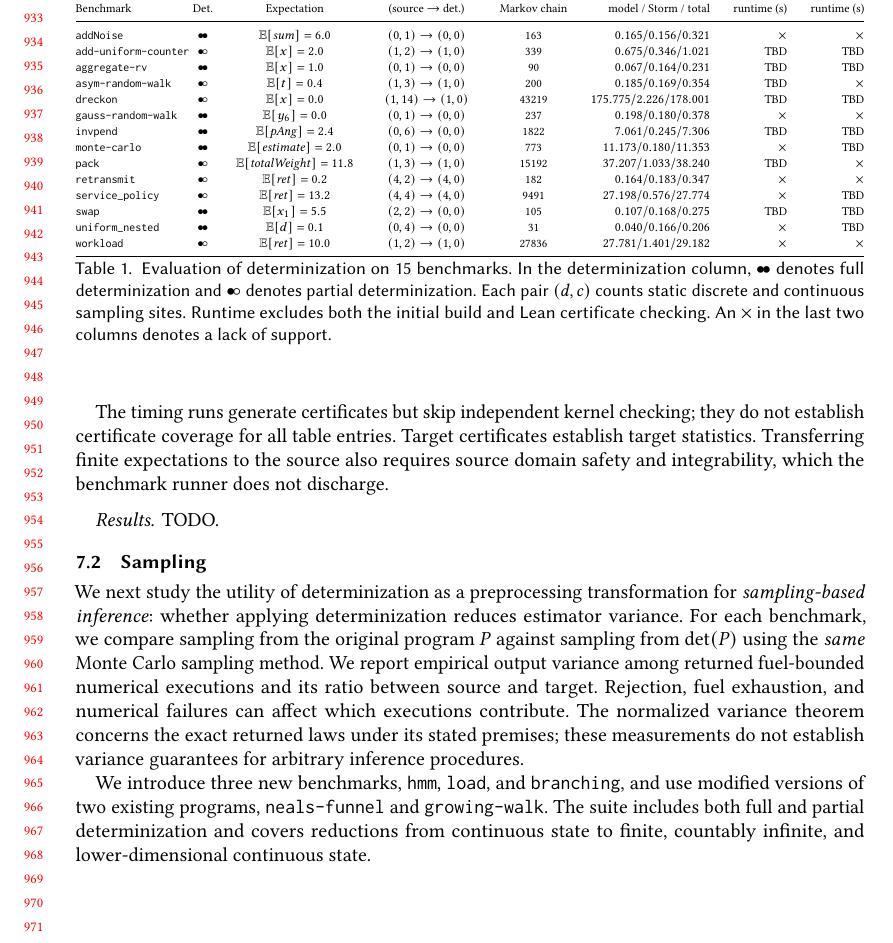
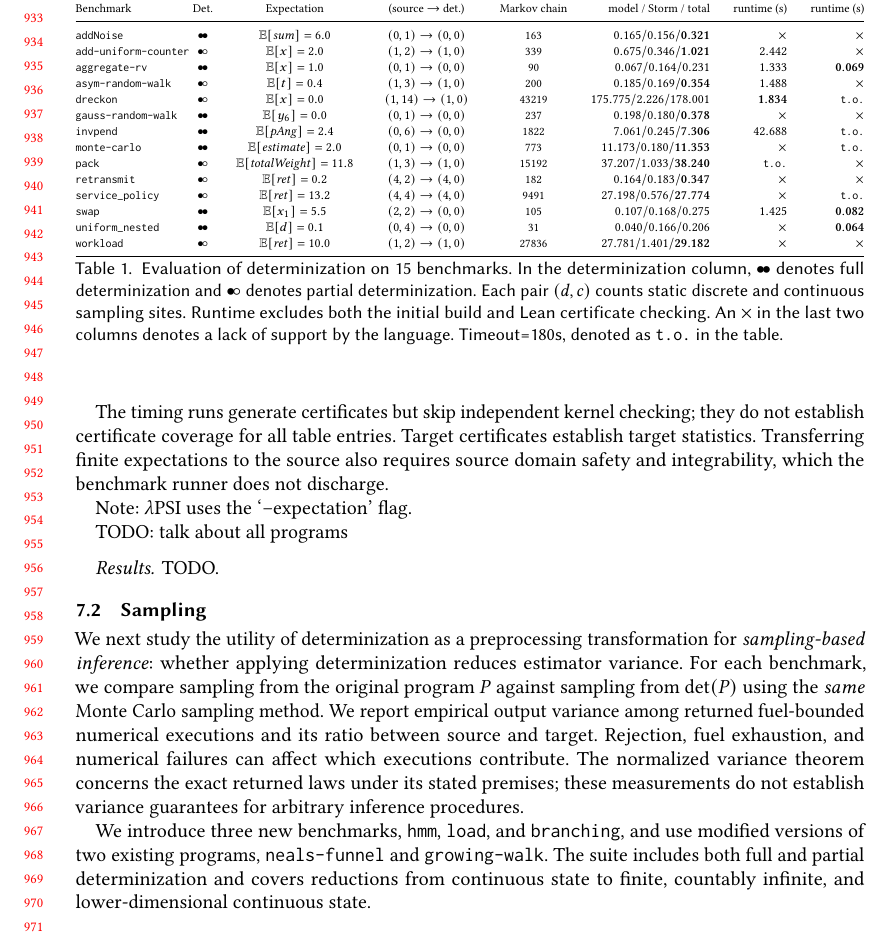
Before and after one commit to julesjacobs/determinize, a LaTeX paper (tex/main.tex, which reads tex/sections/7_evaluation.tex): part of page 20 of 25, cut so that both start at the same text. Compiled offline with pdfLaTeX.

Commit message:
Update table in evaluation section with other tools

```diff
--- a/tex/sections/7_evaluation.tex
+++ b/tex/sections/7_evaluation.tex
@@ -39,7 +39,7 @@ We distinguish \emph{full} determinization, which eliminates all sampling, from
             & $\mathbb{E}[\mathit{sum}]=6.0$
             & $(0,1) \rightarrow (0,0)$
             & 163
-            & $0.165 / 0.156 / 0.321$
+            & $0.165 / 0.156 / \mathbf{0.321}$
             & $\times$
             & $\times$ \\
 
@@ -48,9 +48,9 @@ We distinguish \emph{full} determinization, which eliminates all sampling, from
             & $\mathbb{E}[x]=2.0$
             & $(1,2) \rightarrow (1,0)$
             & 339
-            & $0.675 / 0.346 / 1.021$
-            & TBD
-            & TBD \\
+            & $0.675 / 0.346 / \mathbf{1.021}$
+            & $2.442$
+            & $\times$ \\
 
         \texttt{aggregate-rv}
             & $\bullet\!\bullet$
@@ -58,16 +58,16 @@ We distinguish \emph{full} determinization, which eliminates all sampling, from
             & $(0,1) \rightarrow (0,0)$
             & 90
             & $0.067 / 0.164 / 0.231$
-            & TBD
-            & TBD \\
+            & $1.333$
+            & $\mathbf{0.069}$ \\
 
         \texttt{asym-random-walk}
             & $\bullet\!\circ$
             & $\mathbb{E}[t]=0.4$
             & $(1,3) \rightarrow (1,0)$
             & 200
-            & $0.185 / 0.169 / 0.354$
-            & TBD
+            & $0.185 / 0.169 / \mathbf{0.354}$
+            & $1.488$
             & $\times$ \\
 
         \texttt{dreckon}
@@ -76,15 +76,15 @@ We distinguish \emph{full} determinization, which eliminates all sampling, from
             & $(1,14) \rightarrow (1,0)$
             & 43219
             & $175.775 / 2.226 / 178.001$
-            & TBD
-            & TBD \\
+            & $\mathbf{1.834}$
+            & \texttt{t.o.} \\
 
         \texttt{gauss-random-walk}
             & $\bullet\!\bullet$
             & $\mathbb{E}[y_6]=0.0$
             & $(0,1) \rightarrow (0,0)$
             & 237
-            & $0.198 / 0.180 / 0.378$
+            & $0.198 / 0.180 / \mathbf{0.378}$
             & $\times$
             & $\times$ \\
 
@@ -93,26 +93,26 @@ We distinguish \emph{full} determinization, which eliminates all sampling, from
             & $\mathbb{E}[\mathit{pAng}]=2.4$
             & $(0,6) \rightarrow (0,0)$
             & 1822
-            & $7.061 / 0.245 / 7.306$
-            & TBD
-            & TBD \\
+            & $7.061 / 0.245 / \mathbf{7.306}$
+            & $42.688$
+            & \texttt{t.o.} \\
 
         \texttt{monte-carlo}
             & $\bullet\!\bullet$
             & $\mathbb{E}[\mathit{estimate}]=2.0$
             & $(0,1) \rightarrow (0,0)$
             & 773
-            & $11.173 / 0.180 / 11.353$
+            & $11.173 / 0.180 / \mathbf{11.353}$
             & $\times$
-            & TBD \\
+            & \texttt{t.o.} \\
 
         \texttt{pack}
             & $\bullet\!\circ$
             & $\mathbb{E}[\mathit{totalWeight}]=11.8$
             & $(1,3) \rightarrow (1,0)$
             & 15192
-            & $37.207 / 1.033 / 38.240$
-            & TBD
+            & $37.207 / 1.033 / \mathbf{38.240}$
+            & \texttt{t.o.}
             & $\times$ \\
 
         \texttt{retransmit}
@@ -129,9 +129,9 @@ We distinguish \emph{full} determinization, which eliminates all sampling, from
             & $\mathbb{E}[\mathit{ret}]=13.2$
             & $(4,4) \rightarrow (4,0)$
             & 9491
-            & $27.198 / 0.576 / 27.774$
+            & $27.198 / 0.576 / \mathbf{27.774}$
             & $\times$
-            & TBD \\
+            & \texttt{t.o.} \\
 
         \texttt{swap}
             & $\bullet\!\bullet$
@@ -139,8 +139,8 @@ We distinguish \emph{full} determinization, which eliminates all sampling, from
             & $(2,2) \rightarrow (0,0)$
             & 105
             & $0.107 / 0.168 / 0.275$
-            & TBD
-            & TBD \\
+            & $1.425$
+            & $\mathbf{0.082}$ \\
 
         \texttt{uniform\_nested}
             & $\bullet\!\bullet$
@@ -149,14 +149,14 @@ We distinguish \emph{full} determinization, which eliminates all sampling, from
             & 31
             & $0.040 / 0.166 / 0.206$
             & $\times$
-            & TBD \\
+            & $\mathbf{0.064}$ \\
 
         \texttt{workload}
             & $\bullet\!\circ$
             & $\mathbb{E}[\mathit{ret}]=10.0$
             & $(1,2) \rightarrow (1,0)$
             & 27836
-            & $27.781 / 1.401 / 29.182$
+            & $27.781 / 1.401 / \mathbf{29.182}$
             & $\times$
             & $\times$ \\
         \bottomrule
@@ -166,11 +166,15 @@ We distinguish \emph{full} determinization, which eliminates all sampling, from
     In the determinization column, $\bullet\!\bullet$ denotes full
     determinization and $\bullet\!\circ$ denotes partial determinization. Each pair $(d,c)$ counts static
     discrete and continuous sampling sites. Runtime excludes
-    both the initial build and Lean certificate checking. An $\times$ in the last two columns denotes a lack of support.}
+    both the initial build and Lean certificate checking. An $\times$ in the last two columns denotes a lack of support by the language. Timeout=180s, denoted as \texttt{t.o.} in the table.}
     \label{tab:finite-after-determinization}
 \end{table}
 
 The timing runs generate certificates but skip independent kernel checking; they do not establish certificate coverage for all table entries. Target certificates establish target statistics. Transferring finite expectations to the source also requires source domain safety and integrability, which the benchmark runner does not discharge.
+
+Note: $\lambda$PSI uses the `--expectation' flag.
+
+TODO: talk about all programs
 
 \paragraph{Results} TODO.
 
```
Also changed, not shown: tex/sections/7_evaluation.tex (2 more changed lines), 2 other files.
